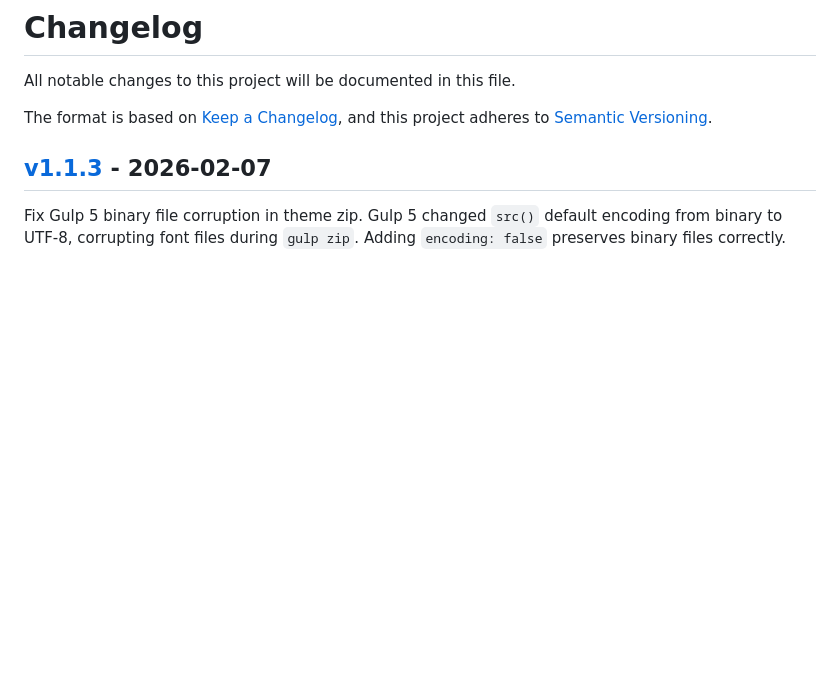
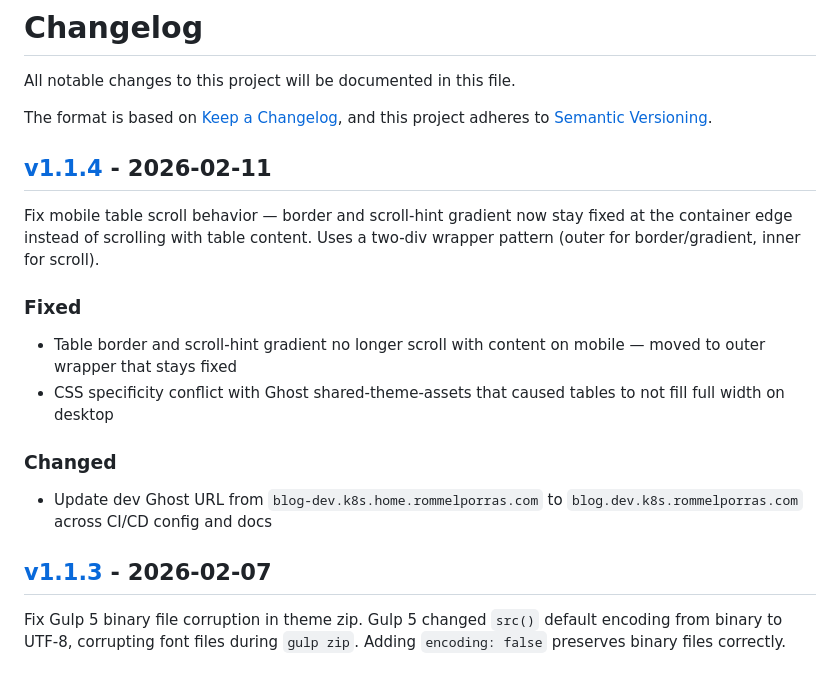
Before and after one commit to rommelporras/eventually-consistent, a Markdown page: CHANGELOG.md, the part around the change. GitHub-like rendering; blank space fills up the shorter version.

Commit message:
docs: update CHANGELOG for v1.1.4

```diff
--- a/CHANGELOG.md
+++ b/CHANGELOG.md
@@ -4,6 +4,19 @@ All notable changes to this project will be documented in this file.
 
 The format is based on [Keep a Changelog](https://keepachangelog.com/en/1.1.0/),
 and this project adheres to [Semantic Versioning](https://semver.org/spec/v2.0.0.html).
+
+## [v1.1.4](https://github.com/rommelporras/eventually-consistent/releases/tag/v1.1.4) - 2026-02-11
+
+Fix mobile table scroll behavior — border and scroll-hint gradient now stay fixed at the container edge instead of scrolling with table content. Uses a two-div wrapper pattern (outer for border/gradient, inner for scroll).
+
+### Fixed
+
+- Table border and scroll-hint gradient no longer scroll with content on mobile — moved to outer wrapper that stays fixed
+- CSS specificity conflict with Ghost shared-theme-assets that caused tables to not fill full width on desktop
+
+### Changed
+
+- Update dev Ghost URL from `blog-dev.k8s.home.rommelporras.com` to `blog.dev.k8s.rommelporras.com` across CI/CD config and docs
 
 ## [v1.1.3](https://github.com/rommelporras/eventually-consistent/releases/tag/v1.1.3) - 2026-02-07
 
```
